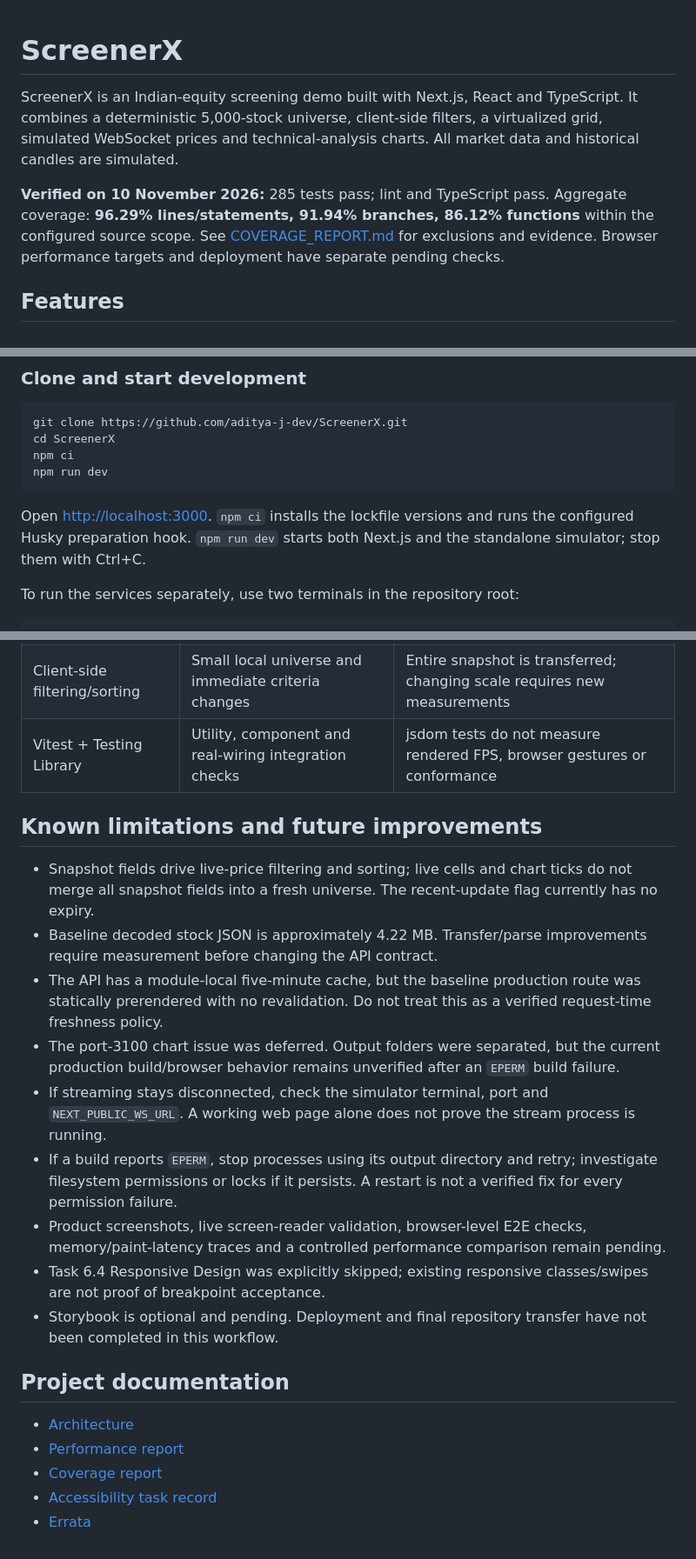
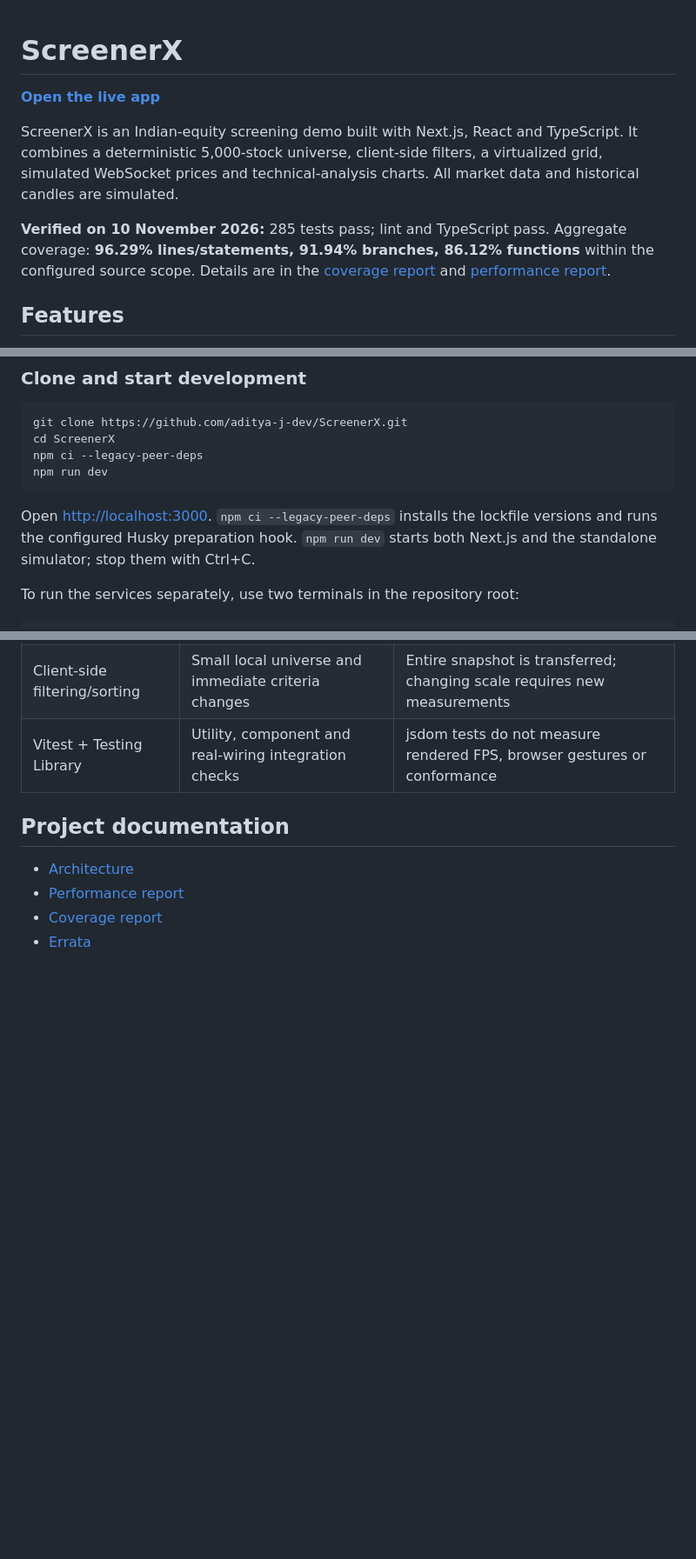
Before and after one commit to aditya-j-dev/ScreenerX, a Markdown page: README.md, 3 parts joined by grey strips. Shown at 87% size. Drawn GitHub-style; blank space fills up the shorter version.

````diff
--- a/README.md
+++ b/README.md
@@ -1,8 +1,10 @@
 # ScreenerX
+
+**[Open the live app](https://screener-x-three.vercel.app/)**
 
 ScreenerX is an Indian-equity screening demo built with Next.js, React and TypeScript. It combines a deterministic 5,000-stock universe, client-side filters, a virtualized grid, simulated WebSocket prices and technical-analysis charts. All market data and historical candles are simulated.
 
-**Verified on 10 November 2026:** 285 tests pass; lint and TypeScript pass. Aggregate coverage: **96.29% lines/statements, 91.94% branches, 86.12% functions** within the configured source scope. See [COVERAGE_REPORT.md](COVERAGE_REPORT.md) for exclusions and evidence. Browser performance targets and deployment have separate pending checks.
+**Verified on 10 November 2026:** 285 tests pass; lint and TypeScript pass. Aggregate coverage: **96.29% lines/statements, 91.94% branches, 86.12% functions** within the configured source scope. Details are in the [coverage report](COVERAGE_REPORT.md) and [performance report](PERFORMANCE_REPORT.md).
 
 ## Features
 
@@ -34,11 +89,11 @@ There is no verified hosted deployment URL in this workflow. Local entry points
 ```powershell
 git clone https://github.com/aditya-j-dev/ScreenerX.git
 cd ScreenerX
-npm ci
+npm ci --legacy-peer-deps
 npm run dev
 ```
 
-Open [http://localhost:3000](http://localhost:3000). `npm ci` installs the lockfile versions and runs the configured Husky preparation hook. `npm run dev` starts both Next.js and the standalone simulator; stop them with Ctrl+C.
+Open [http://localhost:3000](http://localhost:3000). `npm ci --legacy-peer-deps` installs the lockfile versions and runs the configured Husky preparation hook. `npm run dev` starts both Next.js and the standalone simulator; stop them with Ctrl+C.
 
 To run the services separately, use two terminals in the repository root:
 
@@ -235,22 +284,9 @@ Cached fallback shows a stale-price warning even if the browser reports online.
 | Client-side filtering/sorting | Small local universe and immediate criteria changes   | Entire snapshot is transferred; changing scale requires new measurements      |
 | Vitest + Testing Library      | Utility, component and real-wiring integration checks | jsdom tests do not measure rendered FPS, browser gestures or conformance      |
 
-## Known limitations and future improvements
-
-- Snapshot fields drive live-price filtering and sorting; live cells and chart ticks do not merge all snapshot fields into a fresh universe. The recent-update flag currently has no expiry.
-- Baseline decoded stock JSON is approximately 4.22 MB. Transfer/parse improvements require measurement before changing the API contract.
-- The API has a module-local five-minute cache, but the baseline production route was statically prerendered with no revalidation. Do not treat this as a verified request-time freshness policy.
-- The port-3100 chart issue was deferred. Output folders were separated, but the current production build/browser behavior remains unverified after an `EPERM` build failure.
-- If streaming stays disconnected, check the simulator terminal, port and `NEXT_PUBLIC_WS_URL`. A working web page alone does not prove the stream process is running.
-- If a build reports `EPERM`, stop processes using its output directory and retry; investigate filesystem permissions or locks if it persists. A restart is not a verified fix for every permission failure.
-- Product screenshots, live screen-reader validation, browser-level E2E checks, memory/paint-latency traces and a controlled performance comparison remain pending.
-- Task 6.4 Responsive Design was explicitly skipped; existing responsive classes/swipes are not proof of breakpoint acceptance.
-- Storybook is optional and pending. Deployment and final repository transfer have not been completed in this workflow.
-
 ## Project documentation
 
 - [Architecture](ARCHITECTURE.md)
 - [Performance report](PERFORMANCE_REPORT.md)
 - [Coverage report](COVERAGE_REPORT.md)
-- [Accessibility task record](progress/task-6.3.md)
 - [Errata](ERRATA.md)
````
Also changed, not shown: other parts of README.md (+57 -10 lines), progress/day-01.md (deleted, +0 -16 lines), progress/day-07.md (deleted, +0 -18 lines), progress/task-6.3.md (deleted, +0 -26 lines), progress/task-7.2.md (deleted, +0 -11 lines), docs/screenshots/filter-panel.jpg (added), docs/screenshots/stock-chart.jpg (added), docs/screenshots/stock-grid.jpg (added).
